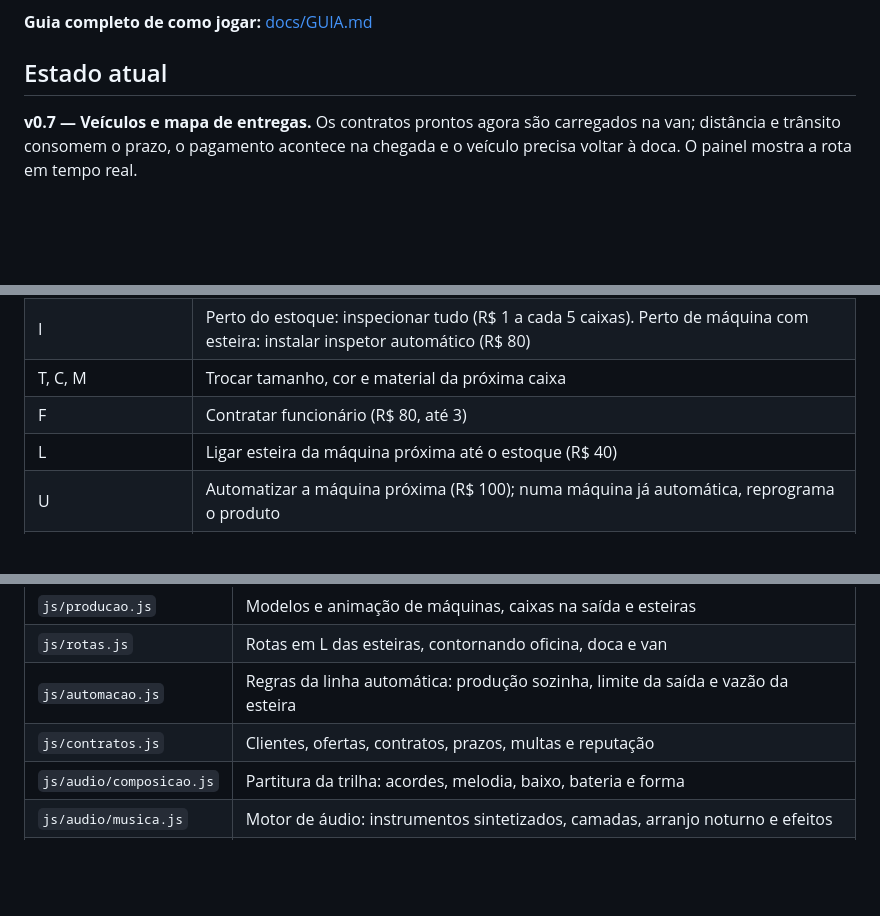
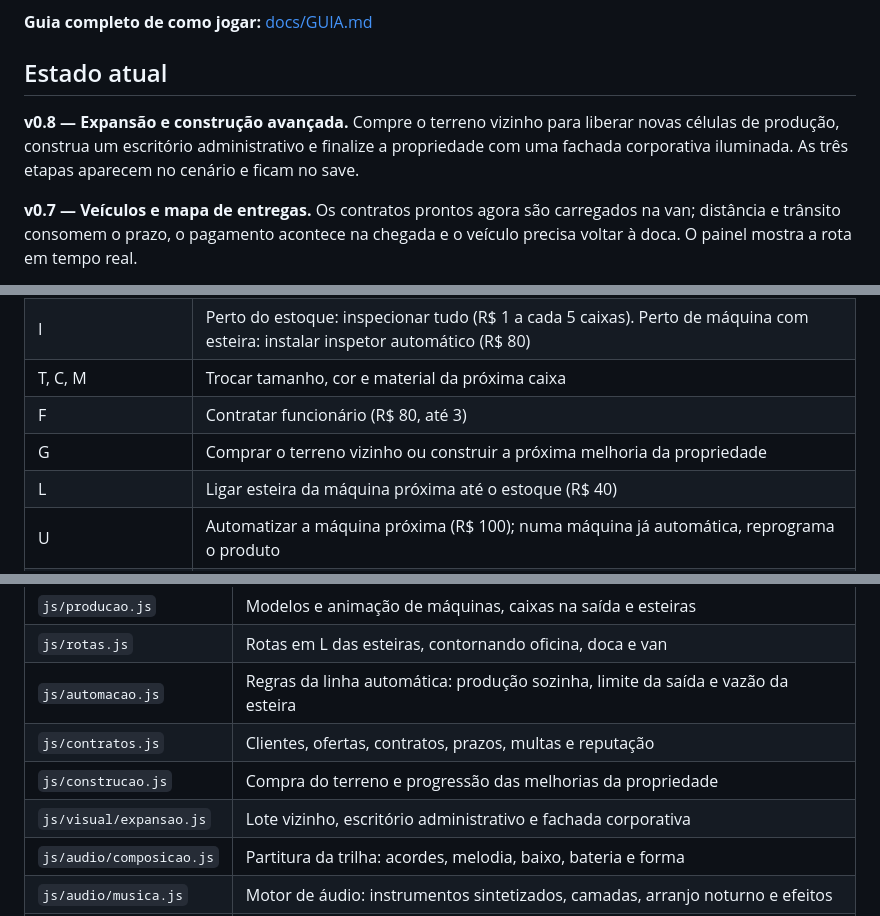
Before and after one commit to Hebersonmiliano/Do-Zero-ao-Imp-rio-Industrial-2, a Markdown page: README.md, 3 parts joined by grey strips. GitHub-like rendering; blank space fills up the shorter version.

Commit message:
v0.8: atualizar README.md

```diff
--- a/README.md
+++ b/README.md
@@ -9,6 +9,8 @@ Este repositório é separado do [primeiro jogo](https://github.com/Hebersonmili
 **Guia completo de como jogar:** [docs/GUIA.md](docs/GUIA.md)
 
 ## Estado atual
+
+**v0.8 — Expansão e construção avançada.** Compre o terreno vizinho para liberar novas células de produção, construa um escritório administrativo e finalize a propriedade com uma fachada corporativa iluminada. As três etapas aparecem no cenário e ficam no save.
 
 **v0.7 — Veículos e mapa de entregas.** Os contratos prontos agora são carregados na van; distância e trânsito consomem o prazo, o pagamento acontece na chegada e o veículo precisa voltar à doca. O painel mostra a rota em tempo real.
 
@@ -77,6 +79,7 @@ O controle vibra nas vendas e quando uma máquina quebra (se o controle e o nave
 | I | Perto do estoque: inspecionar tudo (R$ 1 a cada 5 caixas). Perto de máquina com esteira: instalar inspetor automático (R$ 80) |
 | T, C, M | Trocar tamanho, cor e material da próxima caixa |
 | F | Contratar funcionário (R$ 80, até 3) |
+| G | Comprar o terreno vizinho ou construir a próxima melhoria da propriedade |
 | L | Ligar esteira da máquina próxima até o estoque (R$ 40) |
 | U | Automatizar a máquina próxima (R$ 100); numa máquina já automática, reprograma o produto |
 | Q, Z ou arrastar o mouse | Girar a câmera |
@@ -205,6 +209,8 @@ node testes/salvamento.test.mjs
 | `js/rotas.js` | Rotas em L das esteiras, contornando oficina, doca e van |
 | `js/automacao.js` | Regras da linha automática: produção sozinha, limite da saída e vazão da esteira |
 | `js/contratos.js` | Clientes, ofertas, contratos, prazos, multas e reputação |
+| `js/construcao.js` | Compra do terreno e progressão das melhorias da propriedade |
+| `js/visual/expansao.js` | Lote vizinho, escritório administrativo e fachada corporativa |
 | `js/audio/composicao.js` | Partitura da trilha: acordes, melodia, baixo, bateria e forma |
 | `js/audio/musica.js` | Motor de áudio: instrumentos sintetizados, camadas, arranjo noturno e efeitos |
 | `js/entrada.js` | Leitura do controle: zona morta, gatilhos, botões e mapeamento padrão |
```
Also changed, not shown: other parts of README.md (+1 -0 lines).
